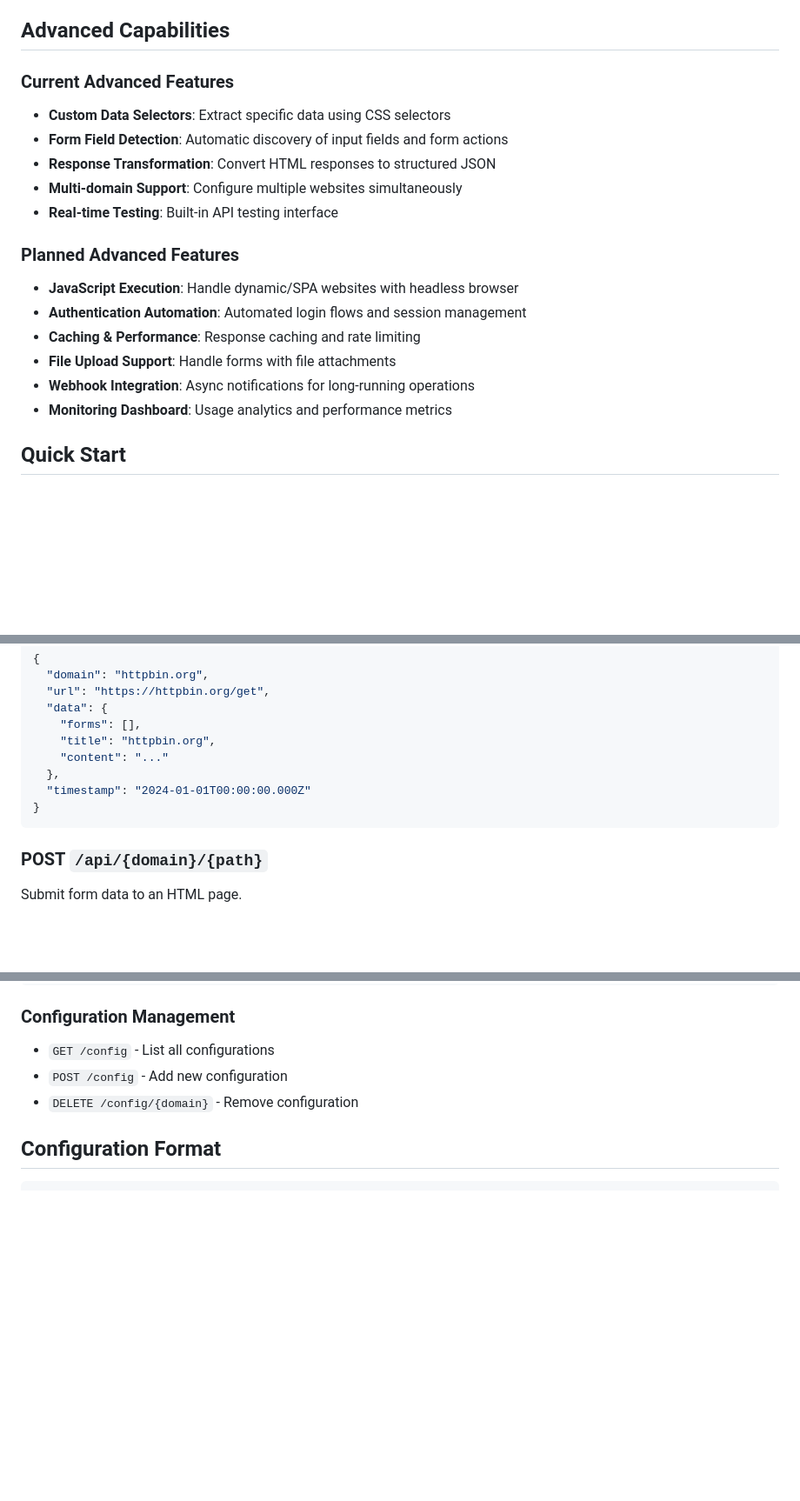
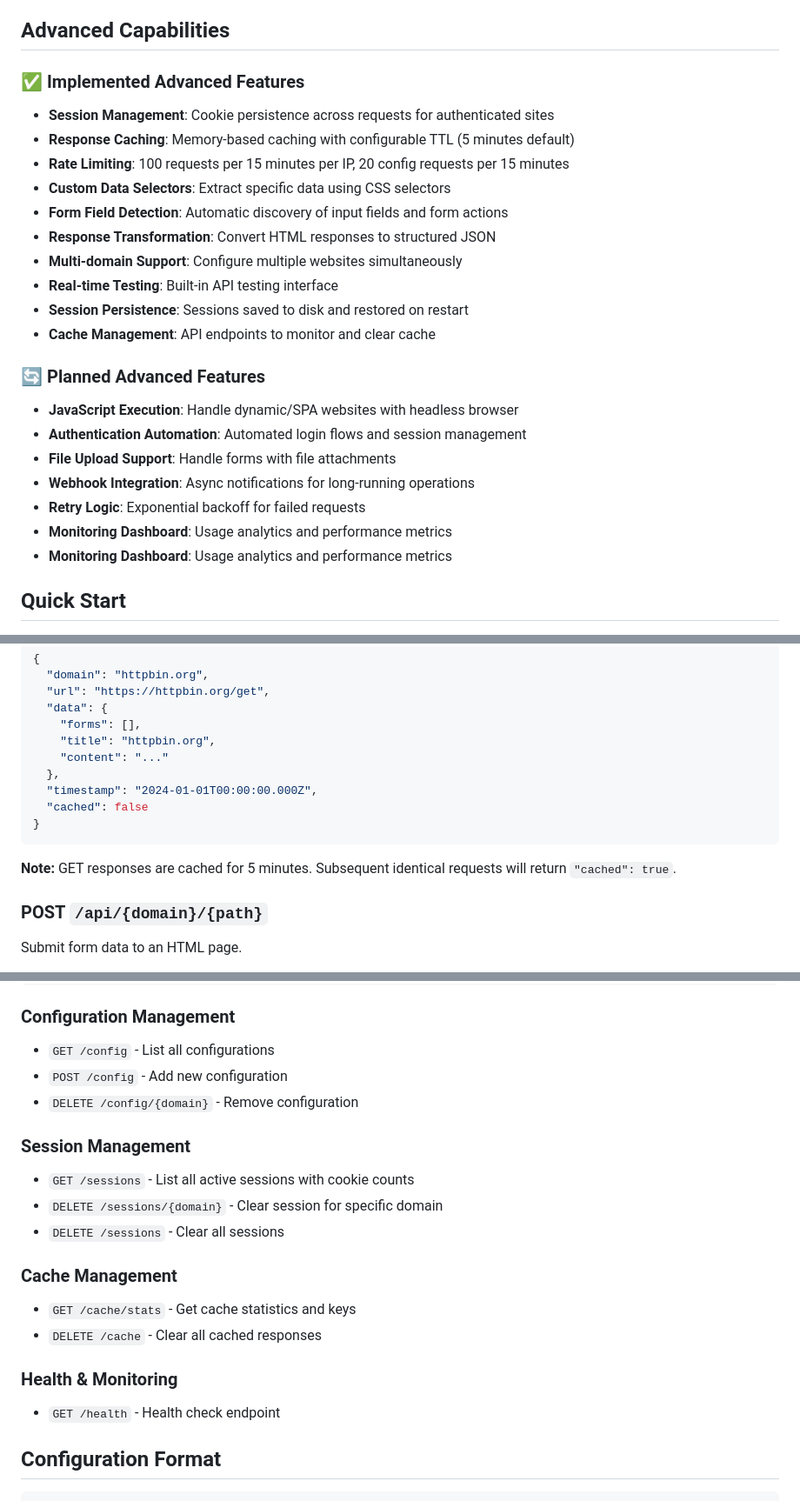
Before and after one commit to 2fixus/html_to_api, a Markdown page: README.md, 3 parts joined by grey strips. Shown at 87% size. Rendered like a GitHub page; blank space fills up the shorter version.

Commit message:
Update README with advanced features documentation
- Document implemented session management, caching, and rate limiting
- Add new API endpoints for session and cache management
- Update response format to show caching indicator
- Reorganize advanced features into implemented vs planned

````diff
--- a/README.md
+++ b/README.md
@@ -16,19 +16,25 @@ A dynamic proxy server that converts any HTML-based website into a RESTful API.
 
 ## Advanced Capabilities
 
-### Current Advanced Features
+### ✅ **Implemented Advanced Features**
+- **Session Management**: Cookie persistence across requests for authenticated sites
+- **Response Caching**: Memory-based caching with configurable TTL (5 minutes default)
+- **Rate Limiting**: 100 requests per 15 minutes per IP, 20 config requests per 15 minutes
 - **Custom Data Selectors**: Extract specific data using CSS selectors
 - **Form Field Detection**: Automatic discovery of input fields and form actions
 - **Response Transformation**: Convert HTML responses to structured JSON
 - **Multi-domain Support**: Configure multiple websites simultaneously
 - **Real-time Testing**: Built-in API testing interface
+- **Session Persistence**: Sessions saved to disk and restored on restart
+- **Cache Management**: API endpoints to monitor and clear cache
 
-### Planned Advanced Features
+### 🔄 **Planned Advanced Features**
 - **JavaScript Execution**: Handle dynamic/SPA websites with headless browser
 - **Authentication Automation**: Automated login flows and session management
-- **Caching & Performance**: Response caching and rate limiting
 - **File Upload Support**: Handle forms with file attachments
 - **Webhook Integration**: Async notifications for long-running operations
+- **Retry Logic**: Exponential backoff for failed requests
+- **Monitoring Dashboard**: Usage analytics and performance metrics
 - **Monitoring Dashboard**: Usage analytics and performance metrics
 
 ## Quick Start
@@ -84,9 +90,12 @@ curl http://localhost:3000/api/httpbin.org/get
     "title": "httpbin.org",
     "content": "..."
   },
-  "timestamp": "2024-01-01T00:00:00.000Z"
+  "timestamp": "2024-01-01T00:00:00.000Z",
+  "cached": false
 }
 ```
+
+**Note:** GET responses are cached for 5 minutes. Subsequent identical requests will return `"cached": true`.
 
 ### POST `/api/{domain}/{path}`
 Submit form data to an HTML page.
@@ -103,6 +112,21 @@ curl -X POST http://localhost:3000/api/example.com/login \
 - `GET /config` - List all configurations
 - `POST /config` - Add new configuration
 - `DELETE /config/{domain}` - Remove configuration
+
+### Session Management
+
+- `GET /sessions` - List all active sessions with cookie counts
+- `DELETE /sessions/{domain}` - Clear session for specific domain
+- `DELETE /sessions` - Clear all sessions
+
+### Cache Management
+
+- `GET /cache/stats` - Get cache statistics and keys
+- `DELETE /cache` - Clear all cached responses
+
+### Health & Monitoring
+
+- `GET /health` - Health check endpoint
 
 ## Configuration Format
 
````
